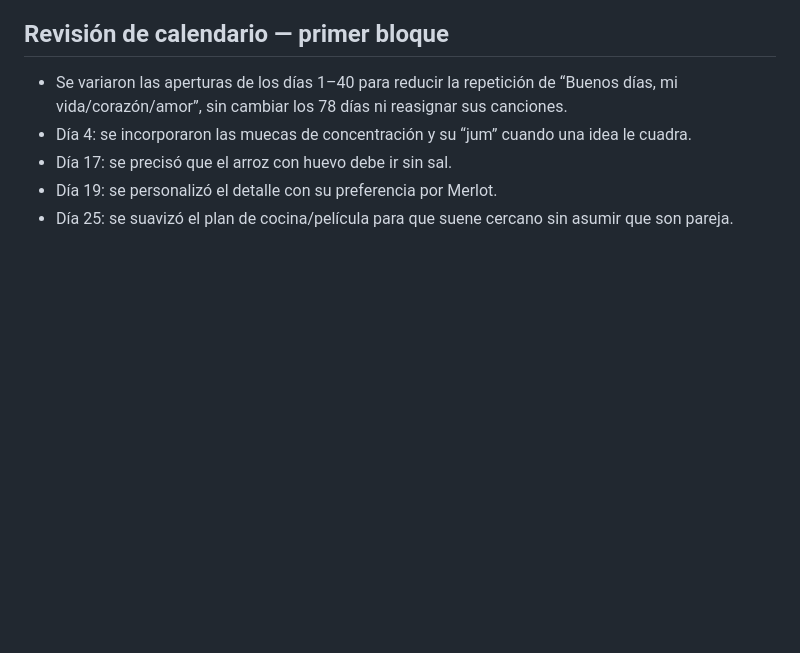
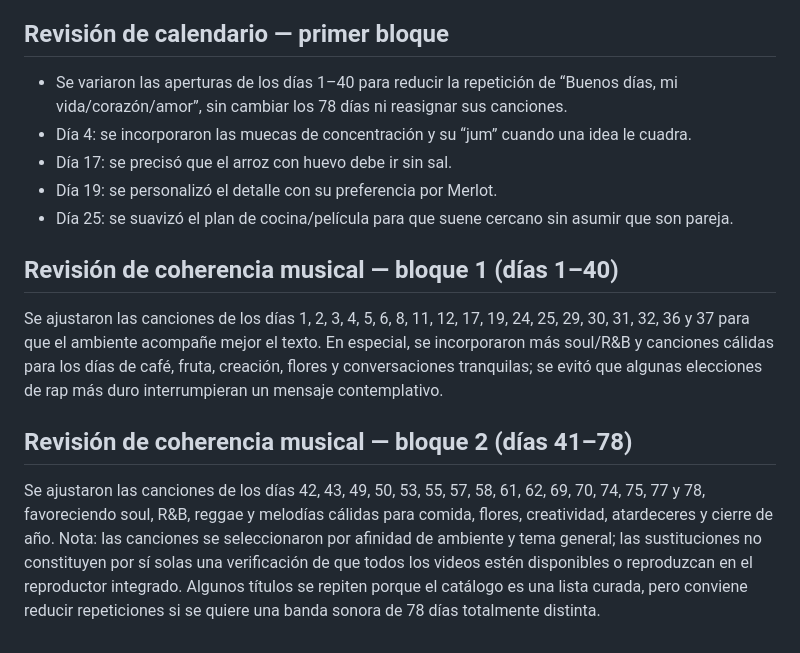
Before and after one commit to anhjs01/mismatachos, a Markdown page: AUDITORIA-MUSICAL.md, the part around the change. Drawn GitHub-style; blank space fills up the shorter version.

Commit message:
Documentar ajustes de coherencia musical del calendario

```diff
--- a/AUDITORIA-MUSICAL.md
+++ b/AUDITORIA-MUSICAL.md
@@ -72,3 +72,9 @@ Los errores de apertura/consulta no se consideran prueba de que una canción est
 - Día 17: se precisó que el arroz con huevo debe ir sin sal.
 - Día 19: se personalizó el detalle con su preferencia por Merlot.
 - Día 25: se suavizó el plan de cocina/película para que suene cercano sin asumir que son pareja.
+
+## Revisión de coherencia musical — bloque 1 (días 1–40)
+Se ajustaron las canciones de los días 1, 2, 3, 4, 5, 6, 8, 11, 12, 17, 19, 24, 25, 29, 30, 31, 32, 36 y 37 para que el ambiente acompañe mejor el texto. En especial, se incorporaron más soul/R&B y canciones cálidas para los días de café, fruta, creación, flores y conversaciones tranquilas; se evitó que algunas elecciones de rap más duro interrumpieran un mensaje contemplativo.
+## Revisión de coherencia musical — bloque 2 (días 41–78)
+Se ajustaron las canciones de los días 42, 43, 49, 50, 53, 55, 57, 58, 61, 62, 69, 70, 74, 75, 77 y 78, favoreciendo soul, R&B, reggae y melodías cálidas para comida, flores, creatividad, atardeceres y cierre de año.
+Nota: las canciones se seleccionaron por afinidad de ambiente y tema general; las sustituciones no constituyen por sí solas una verificación de que todos los videos estén disponibles o reproduzcan en el reproductor integrado. Algunos títulos se repiten porque el catálogo es una lista curada, pero conviene reducir repeticiones si se quiere una banda sonora de 78 días totalmente distinta.
```
